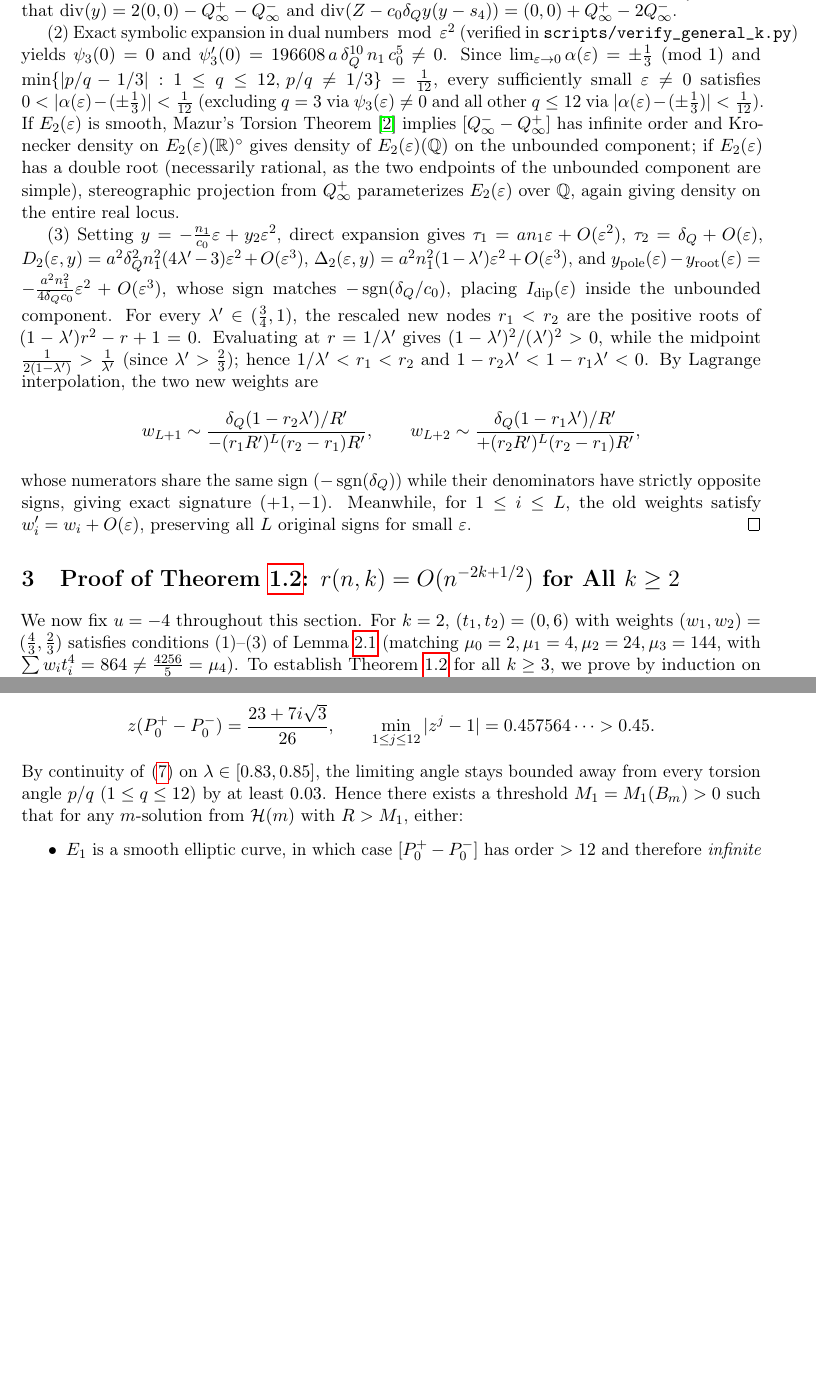
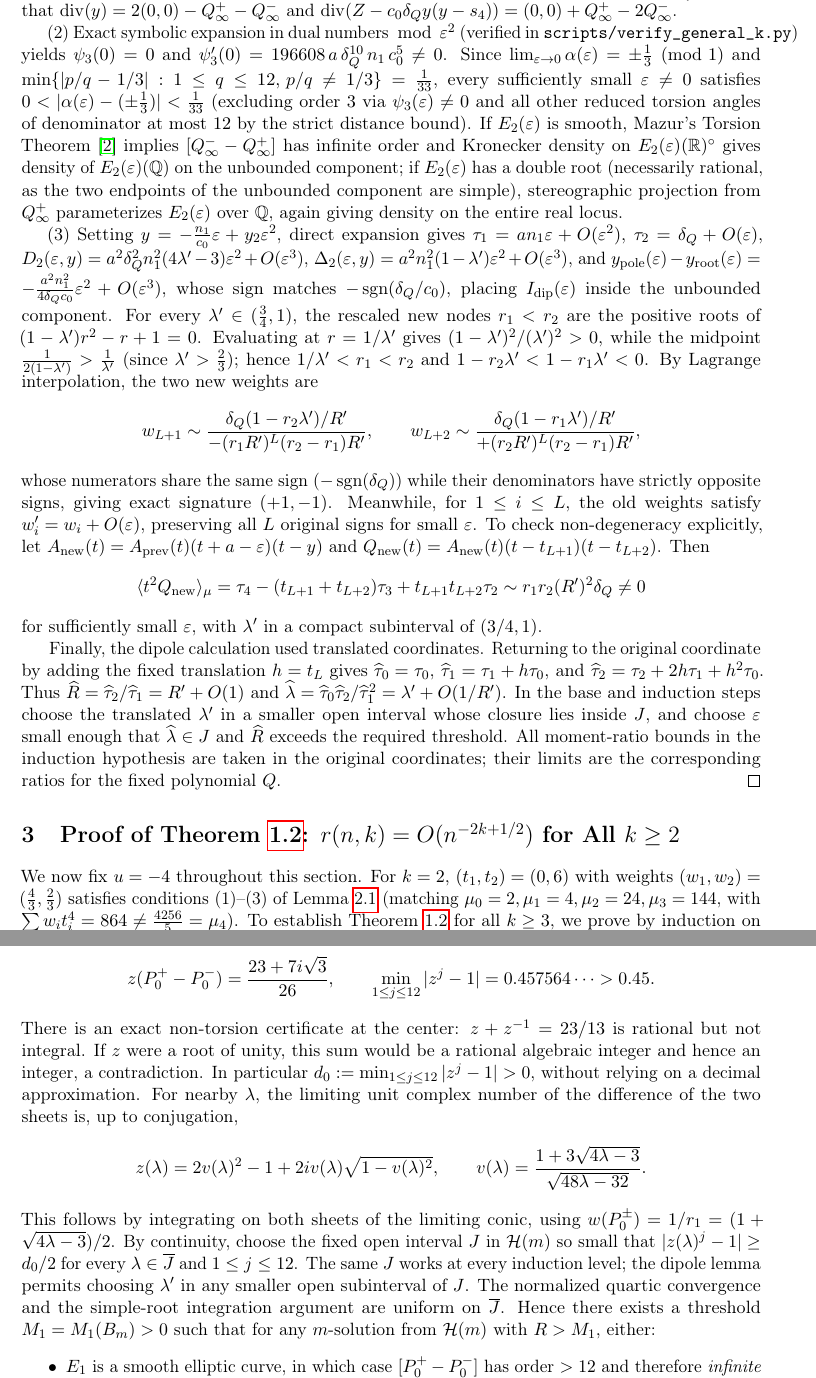
Before and after one commit to ivan-fr/sum-of-square-roots, a LaTeX paper (paper/sum_of_square_roots.tex): two parts of pages 8 and 10 of 15 before the commit and two parts of pages 8 and 10 of 16 after it, joined at a grey line, cut so that both start at the same text, the shorter picture padded with empty space. Compiled offline with pdfLaTeX.

Commit message:
Repair elliptic torsion exclusion and close induction estimates

```diff
--- a/paper/sum_of_square_roots.tex
+++ b/paper/sum_of_square_roots.tex
@@ -327,14 +327,22 @@ so $I_{\mathrm{dip}}(\varepsilon)$ lies strictly inside the unbounded real compo
 \begin{proof}
 (1) Since $\langle Q \rangle_\mu = \langle t Q \rangle_\mu = 0$ and $Q(t) = (t + a) t A_{\mathrm{prev}}(t)$, the moments $\sigma_j := \langle t^j (t + a) A_{\mathrm{prev}}(t) \rangle_\mu$ satisfy $\sigma_0 = c_0$, $\sigma_1 = \sigma_2 = 0$, $\sigma_3 = \delta_Q$, and $\sigma_4 = s_4 \delta_Q$. Substituting $\tau_j = \sigma_{j+1} - y \sigma_j$ into~\eqref{eq:disc-D} directly gives $D_2(0, y) = c_0^2 \delta_Q^2 y^2 (y - s_4)^2 - 4 c_0 \delta_Q^3 y$. For $y$ of sign $-\operatorname{sgn}(\delta_Q / c_0)$, $y(y - s_4)^2$ and $-4 \delta_Q / c_0$ have the same sign, so $D_2(0, y) > 0$ on the entire half-line; moreover, if $E_2(0)$ is singular, its double root $y_0 = s_4 / 3$ satisfies $y_0 (y_0 - \frac{4}{3} s_4) = -\frac{1}{3} s_4^2 < 0$ and is strictly separated from the unbounded component $\{y : y(y - \frac{4}{3} s_4) \ge 0\}$, where the inversion $w = 1/(y - y_0)$ gives continuous convergence of the real elliptic logarithm to the circle angle $\frac{1}{2} \pm \frac{1}{\pi}\arcsin(\frac{1}{2}) = \pm \frac{1}{3} \pmod{1}$. The principal divisor identity follows from $(Z - c_0 \delta_Q y(y - s_4))(Z + c_0 \delta_Q y(y - s_4)) = -4 c_0 \delta_Q^3 y$, noting that $\operatorname{div}(y) = 2(0, 0) - Q_\infty^+ - Q_\infty^-$ and $\operatorname{div}(Z - c_0 \delta_Q y(y - s_4)) = (0, 0) + Q_\infty^+ - 2 Q_\infty^-$.
 
-(2) Exact symbolic expansion in dual numbers $\bmod\,\varepsilon^2$ (verified in \texttt{scripts/verify\_general\_k.py}) yields $\psi_3(0) = 0$ and $\psi_3'(0) = 196608\, a \, \delta_Q^{10} \, n_1 \, c_0^5 \neq 0$. Since $\lim_{\varepsilon \to 0} \alpha(\varepsilon) = \pm \frac{1}{3} \pmod{1}$ and $\min\{|p/q - 1/3| : 1 \le q \le 12,\, p/q \neq 1/3\} = \frac{1}{12}$, every sufficiently small $\varepsilon \neq 0$ satisfies $0 < |\alpha(\varepsilon) - (\pm \frac{1}{3})| < \frac{1}{12}$ (excluding $q = 3$ via $\psi_3(\varepsilon) \neq 0$ and all other $q \le 12$ via $|\alpha(\varepsilon) - (\pm \frac{1}{3})| < \frac{1}{12}$). If $E_2(\varepsilon)$ is smooth, Mazur's Torsion Theorem~\cite{Mazur1977} implies $[Q_\infty^- - Q_\infty^+]$ has infinite order and Kronecker density on $E_2(\varepsilon)(\RR)^\circ$ gives density of $E_2(\varepsilon)(\QQ)$ on the unbounded component; if $E_2(\varepsilon)$ has a double root (necessarily rational, as the two endpoints of the unbounded component are simple), stereographic projection from $Q_\infty^+$ parameterizes $E_2(\varepsilon)$ over $\QQ$, again giving density on the entire real locus.
+(2) Exact symbolic expansion in dual numbers $\bmod\,\varepsilon^2$ (verified in \texttt{scripts/verify\_general\_k.py}) yields $\psi_3(0) = 0$ and $\psi_3'(0) = 196608\, a \, \delta_Q^{10} \, n_1 \, c_0^5 \neq 0$. Since $\lim_{\varepsilon \to 0} \alpha(\varepsilon) = \pm \frac{1}{3} \pmod{1}$ and $\min\{|p/q - 1/3| : 1 \le q \le 12,\, p/q \neq 1/3\} = \frac{1}{33}$, every sufficiently small $\varepsilon \neq 0$ satisfies $0 < |\alpha(\varepsilon) - (\pm \frac{1}{3})| < \frac{1}{33}$ (excluding order $3$ via $\psi_3(\varepsilon) \neq 0$ and all other reduced torsion angles of denominator at most $12$ by the strict distance bound). If $E_2(\varepsilon)$ is smooth, Mazur's Torsion Theorem~\cite{Mazur1977} implies $[Q_\infty^- - Q_\infty^+]$ has infinite order and Kronecker density on $E_2(\varepsilon)(\RR)^\circ$ gives density of $E_2(\varepsilon)(\QQ)$ on the unbounded component; if $E_2(\varepsilon)$ has a double root (necessarily rational, as the two endpoints of the unbounded component are simple), stereographic projection from $Q_\infty^+$ parameterizes $E_2(\varepsilon)$ over $\QQ$, again giving density on the entire real locus.
 
 (3) Setting $y = -\frac{n_1}{c_0} \varepsilon + y_2 \varepsilon^2$, direct expansion gives $\tau_1 = a n_1 \varepsilon + O(\varepsilon^2)$, $\tau_2 = \delta_Q + O(\varepsilon)$, $D_2(\varepsilon, y) = a^2 \delta_Q^2 n_1^2 (4\lambda' - 3)\varepsilon^2 + O(\varepsilon^3)$, $\Delta_2(\varepsilon, y) = a^2 n_1^2 (1 - \lambda')\varepsilon^2 + O(\varepsilon^3)$, and $y_{\mathrm{pole}}(\varepsilon) - y_{\mathrm{root}}(\varepsilon) = -\frac{a^2 n_1^2}{4 \delta_Q c_0}\varepsilon^2 + O(\varepsilon^3)$, whose sign matches $-\operatorname{sgn}(\delta_Q / c_0)$, placing $I_{\mathrm{dip}}(\varepsilon)$ inside the unbounded component. For every $\lambda' \in (\frac{3}{4}, 1)$, the rescaled new nodes $r_1 < r_2$ are the positive roots of $(1 - \lambda')r^2 - r + 1 = 0$. Evaluating at $r = 1/\lambda'$ gives $(1 - \lambda')^2/(\lambda')^2 > 0$, while the midpoint $\frac{1}{2(1 - \lambda')} > \frac{1}{\lambda'}$ (since $\lambda' > \frac{2}{3}$); hence $1/\lambda' < r_1 < r_2$ and $1 - r_2 \lambda' < 1 - r_1 \lambda' < 0$. By Lagrange interpolation, the two new weights are
 \[
 w_{L+1} \sim \frac{\delta_Q (1 - r_2 \lambda') / R'}{-(r_1 R')^L (r_2 - r_1) R'}, \qquad
 w_{L+2} \sim \frac{\delta_Q (1 - r_1 \lambda') / R'}{+(r_2 R')^L (r_2 - r_1) R'},
 \]
-whose numerators share the same sign ($-\operatorname{sgn}(\delta_Q)$) while their denominators have strictly opposite signs, giving exact signature $(+1, -1)$. Meanwhile, for $1 \le i \le L$, the old weights satisfy $w_i' = w_i + O(\varepsilon)$, preserving all $L$ original signs for small $\varepsilon$.
+whose numerators share the same sign ($-\operatorname{sgn}(\delta_Q)$) while their denominators have strictly opposite signs, giving exact signature $(+1, -1)$. Meanwhile, for $1 \le i \le L$, the old weights satisfy $w_i' = w_i + O(\varepsilon)$, preserving all $L$ original signs for small $\varepsilon$. To check non-degeneracy explicitly, let $A_{\rm new}(t)=A_{\rm prev}(t)(t+a-\varepsilon)(t-y)$ and $Q_{\rm new}(t)=A_{\rm new}(t)(t-t_{L+1})(t-t_{L+2})$. Then
+\[
+\langle t^2 Q_{\rm new}\rangle_\mu
+=\tau_4-(t_{L+1}+t_{L+2})\tau_3+t_{L+1}t_{L+2}\tau_2
+\sim r_1r_2 (R')^2\delta_Q\ne0
+\]
+for sufficiently small $\varepsilon$, with $\lambda'$ in a compact subinterval of $(3/4,1)$.
+
+Finally, the dipole calculation used translated coordinates. Returning to the original coordinate by adding the fixed translation $h=t_L$ gives $\widehat\tau_0=\tau_0$, $\widehat\tau_1=\tau_1+h\tau_0$, and $\widehat\tau_2=\tau_2+2h\tau_1+h^2\tau_0$. Thus $\widehat R=\widehat\tau_2/\widehat\tau_1=R'+O(1)$ and $\widehat\lambda=\widehat\tau_0\widehat\tau_2/\widehat\tau_1^2=\lambda'+O(1/R')$. In the base and induction steps choose the translated $\lambda'$ in a smaller open interval whose closure lies inside $J$, and choose $\varepsilon$ small enough that $\widehat\lambda\in J$ and $\widehat R$ exceeds the required threshold. All moment-ratio bounds in the induction hypothesis are taken in the original coordinates; their limits are the corresponding ratios for the fixed polynomial $Q$.
 \end{proof}
 
 \section{Proof of Theorem~\ref{thm:general-k}: $r(n, k) = O(n^{-2k + 1/2})$ for All $k \ge 2$}
@@ -390,7 +398,12 @@ Apply Step~2 to~\eqref{eq:U1} ($a = 4\lambda - 3 > 0$, $b = 2$, $s = \sqrt{3}$).
 \[
 z(P_0^+ - P_0^-) = \frac{23 + 7 i \sqrt{3}}{26}, \qquad \min_{1 \le j \le 12} |z^j - 1| = 0.457564\dots > 0.45.
 \]
-By continuity of~\eqref{eq:circle-angle} on $\lambda \in [0.83, 0.85]$, the limiting angle stays bounded away from every torsion angle $p/q$ ($1 \le q \le 12$) by at least $0.03$. Hence there exists a threshold $M_1 = M_1(B_m) > 0$ such that for any $m$-solution from $\mathcal{H}(m)$ with $R > M_1$, either:
+There is an exact non-torsion certificate at the center: $z+z^{-1}=23/13$ is rational but not integral. If $z$ were a root of unity, this sum would be a rational algebraic integer and hence an integer, a contradiction. In particular $d_0:=\min_{1\le j\le12}|z^j-1|>0$, without relying on a decimal approximation. For nearby $\lambda$, the limiting unit complex number of the difference of the two sheets is, up to conjugation,
+\[
+z(\lambda)=2v(\lambda)^2-1+2i v(\lambda)\sqrt{1-v(\lambda)^2},\qquad
+v(\lambda)=\frac{1+3\sqrt{4\lambda-3}}{\sqrt{48\lambda-32}}.
+\]
+This follows by integrating on both sheets of the limiting conic, using $w(P_0^\pm)=1/r_1=(1+\sqrt{4\lambda-3})/2$. By continuity, choose the fixed open interval $J$ in $\mathcal H(m)$ so small that $|z(\lambda)^j-1|\ge d_0/2$ for every $\lambda\in\overline J$ and $1\le j\le12$. The same $J$ works at every induction level; the dipole lemma permits choosing $\lambda'$ in any smaller open subinterval of $J$. The normalized quartic convergence and the simple-root integration argument are uniform on $\overline J$. Hence there exists a threshold $M_1 = M_1(B_m) > 0$ such that for any $m$-solution from $\mathcal{H}(m)$ with $R > M_1$, either:
 \begin{itemize}
 \item $E_1$ is a smooth elliptic curve, in which case $[P_0^+ - P_0^-]$ has order $> 12$ and therefore \emph{infinite order} by Mazur's Torsion Theorem~\cite{Mazur1977}, so $E_1(\QQ)$ is dense in the unbounded component containing $P_0^\pm$ by Kronecker's theorem; or
 \item $E_1$ has a double root near $\xi = 0$ (necessarily rational, since the other two roots $r_\pm$ are simple), in which case $E_1$ is a rational conic with the rational point $P_0^+$, so stereographic projection makes $E_1(\QQ)$ dense in the entire real locus.
```
Also changed, not shown: paper/sum_of_square_roots.tex (12 more changed lines).
